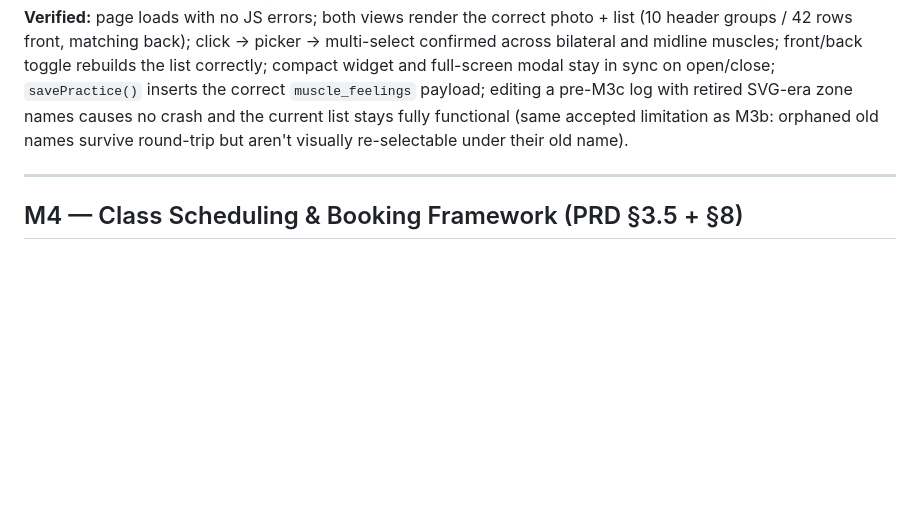
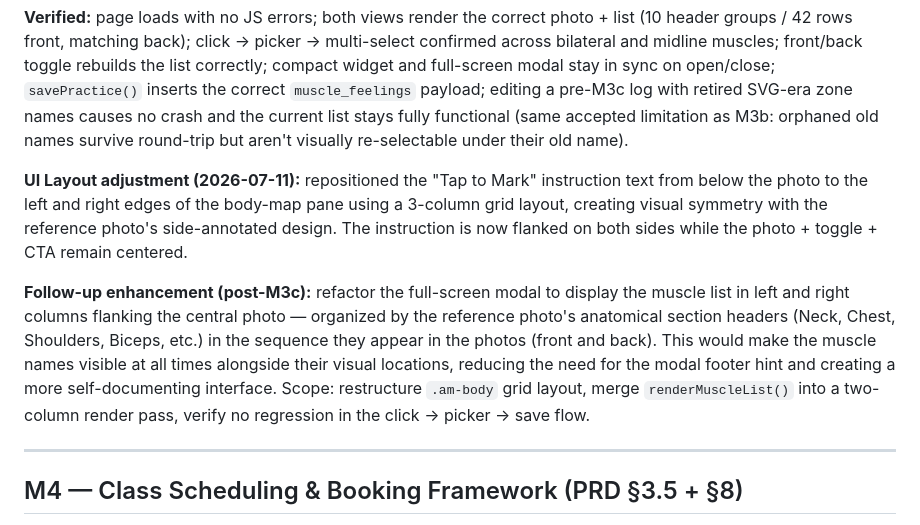
Before and after one commit to yogawithagnesc/yoga-app, a Markdown page: WORKPLAN.md, the part around the change. GitHub-like rendering; blank space fills up the shorter version.

Commit message:
Document M3c completion and follow-up enhancement for muscle list layout
Add post-M3c follow-up enhancement: display muscle list in left/right columns
flanking the photo in the full-screen modal, organized by anatomical sections
from the reference photos. Also document the UI layout adjustment that
repositioned instruction text to left/right edges.

```diff
--- a/WORKPLAN.md
+++ b/WORKPLAN.md
@@ -142,6 +142,10 @@ The user supplied the actual reference photos (front/back) used to spec M3b and
 
 **Verified:** page loads with no JS errors; both views render the correct photo + list (10 header groups / 42 rows front, matching back); click → picker → multi-select confirmed across bilateral and midline muscles; front/back toggle rebuilds the list correctly; compact widget and full-screen modal stay in sync on open/close; `savePractice()` inserts the correct `muscle_feelings` payload; editing a pre-M3c log with retired SVG-era zone names causes no crash and the current list stays fully functional (same accepted limitation as M3b: orphaned old names survive round-trip but aren't visually re-selectable under their old name).
 
+**UI Layout adjustment (2026-07-11):** repositioned the "Tap to Mark" instruction text from below the photo to the left and right edges of the body-map pane using a 3-column grid layout, creating visual symmetry with the reference photo's side-annotated design. The instruction is now flanked on both sides while the photo + toggle + CTA remain centered.
+
+**Follow-up enhancement (post-M3c):** refactor the full-screen modal to display the muscle list in left and right columns flanking the central photo — organized by the reference photo's anatomical section headers (Neck, Chest, Shoulders, Biceps, etc.) in the sequence they appear in the photos (front and back). This would make the muscle names visible at all times alongside their visual locations, reducing the need for the modal footer hint and creating a more self-documenting interface. Scope: restructure `.am-body` grid layout, merge `renderMuscleList()` into a two-column render pass, verify no regression in the click → picker → save flow.
+
 ---
 
 ## M4 — Class Scheduling & Booking Framework (PRD §3.5 + §8)
```
